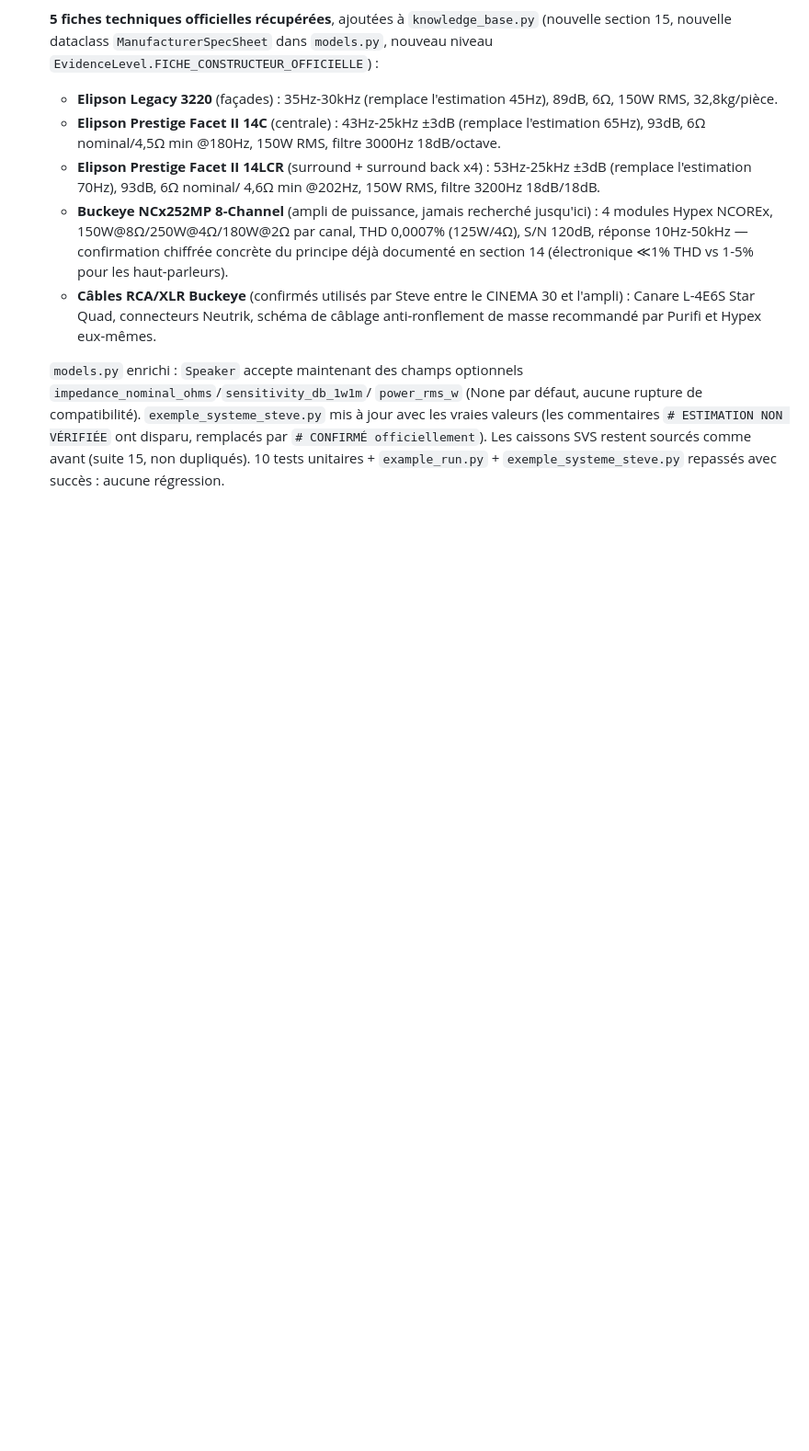
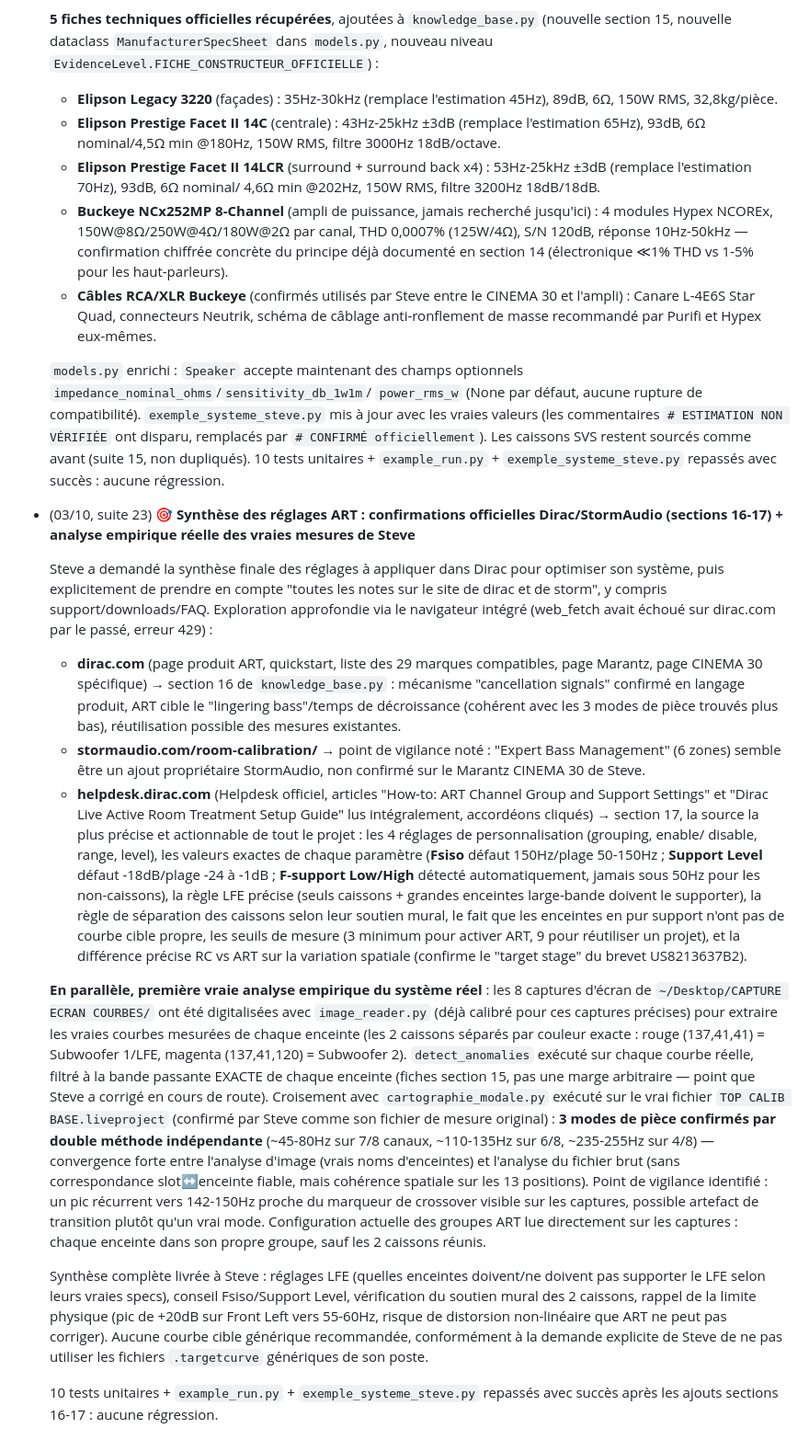
Before and after one commit to steve-blackbox/blackbox-apis, a Markdown page: PROJETS_FUTURS.md, the part around the change. Shown at 92% size. GitHub-like rendering; blank space fills up the shorter version.

Commit message:
Documenter la synthèse des réglages ART (suite 23) dans PROJETS_FUTURS.md
Consolide le travail des sections 16-17 (confirmations officielles
Dirac/StormAudio, guide complet des paramètres ART) avec la première
analyse empirique réelle du système de Steve : extraction des 8
courbes mesurées depuis ses vraies captures d'écran, croisement avec
la cartographie modale du fichier TOP CALIB BASE.liveproject original,
3 modes de pièce confirmés par double méthode indépendante.

Co-authored-by: Copilot <223556219+Copilot@users.noreply.github.com>

```diff
--- a/PROJETS_FUTURS.md
+++ b/PROJETS_FUTURS.md
@@ -2643,3 +2643,74 @@ articles lus, concurrents repérés, retours clients...)_
   avant (suite 15, non dupliqués). 10 tests unitaires +
   `example_run.py` + `exemple_systeme_steve.py` repassés avec succès :
   aucune régression.
+
+- (03/10, suite 23) **🎯 Synthèse des réglages ART : confirmations
+  officielles Dirac/StormAudio (sections 16-17) + analyse empirique
+  réelle des vraies mesures de Steve**
+
+  Steve a demandé la synthèse finale des réglages à appliquer dans
+  Dirac pour optimiser son système, puis explicitement de prendre en
+  compte "toutes les notes sur le site de dirac et de storm", y compris
+  support/downloads/FAQ. Exploration approfondie via le navigateur
+  intégré (web_fetch avait échoué sur dirac.com par le passé, erreur
+  429) :
+  - **dirac.com** (page produit ART, quickstart, liste des 29 marques
+    compatibles, page Marantz, page CINEMA 30 spécifique) → section 16
+    de `knowledge_base.py` : mécanisme "cancellation signals" confirmé
+    en langage produit, ART cible le "lingering bass"/temps de
+    décroissance (cohérent avec les 3 modes de pièce trouvés plus bas),
+    réutilisation possible des mesures existantes.
+  - **stormaudio.com/room-calibration/** → point de vigilance noté :
+    "Expert Bass Management" (6 zones) semble être un ajout propriétaire
+    StormAudio, non confirmé sur le Marantz CINEMA 30 de Steve.
+  - **helpdesk.dirac.com** (Helpdesk officiel, articles "How-to: ART
+    Channel Group and Support Settings" et "Dirac Live Active Room
+    Treatment Setup Guide" lus intégralement, accordéons cliqués) →
+    section 17, la source la plus précise et actionnable de tout le
+    projet : les 4 réglages de personnalisation (grouping, enable/
+    disable, range, level), les valeurs exactes de chaque paramètre
+    (**Fsiso** défaut 150Hz/plage 50-150Hz ; **Support Level** défaut
+    -18dB/plage -24 à -1dB ; **F-support Low/High** détecté
+    automatiquement, jamais sous 50Hz pour les non-caissons), la règle
+    LFE précise (seuls caissons + grandes enceintes large-bande doivent
+    le supporter), la règle de séparation des caissons selon leur
+    soutien mural, le fait que les enceintes en pur support n'ont pas de
+    courbe cible propre, les seuils de mesure (3 minimum pour activer
+    ART, 9 pour réutiliser un projet), et la différence précise RC vs
+    ART sur la variation spatiale (confirme le "target stage" du brevet
+    US8213637B2).
+
+  **En parallèle, première vraie analyse empirique du système réel** :
+  les 8 captures d'écran de `~/Desktop/CAPTURE ECRAN COURBES/` ont été
+  digitalisées avec `image_reader.py` (déjà calibré pour ces captures
+  précises) pour extraire les vraies courbes mesurées de chaque
+  enceinte (les 2 caissons séparés par couleur exacte : rouge
+  (137,41,41) = Subwoofer 1/LFE, magenta (137,41,120) = Subwoofer 2).
+  `detect_anomalies` exécuté sur chaque courbe réelle, filtré à la
+  bande passante EXACTE de chaque enceinte (fiches section 15, pas une
+  marge arbitraire — point que Steve a corrigé en cours de route).
+  Croisement avec `cartographie_modale.py` exécuté sur le vrai fichier
+  `TOP CALIB BASE.liveproject` (confirmé par Steve comme son fichier de
+  mesure original) : **3 modes de pièce confirmés par double méthode
+  indépendante** (~45-80Hz sur 7/8 canaux, ~110-135Hz sur 6/8,
+  ~235-255Hz sur 4/8) — convergence forte entre l'analyse d'image (vrais
+  noms d'enceintes) et l'analyse du fichier brut (sans correspondance
+  slot↔enceinte fiable, mais cohérence spatiale sur les 13 positions).
+  Point de vigilance identifié : un pic récurrent vers 142-150Hz proche
+  du marqueur de crossover visible sur les captures, possible artefact
+  de transition plutôt qu'un vrai mode. Configuration actuelle des
+  groupes ART lue directement sur les captures : chaque enceinte dans
+  son propre groupe, sauf les 2 caissons réunis.
+
+  Synthèse complète livrée à Steve : réglages LFE (quelles enceintes
+  doivent/ne doivent pas supporter le LFE selon leurs vraies specs),
+  conseil Fsiso/Support Level, vérification du soutien mural des 2
+  caissons, rappel de la limite physique (pic de +20dB sur Front Left
+  vers 55-60Hz, risque de distorsion non-linéaire que ART ne peut pas
+  corriger). Aucune courbe cible générique recommandée, conformément à
+  la demande explicite de Steve de ne pas utiliser les fichiers
+  `.targetcurve` génériques de son poste.
+
+  10 tests unitaires + `example_run.py` + `exemple_systeme_steve.py`
+  repassés avec succès après les ajouts sections 16-17 : aucune
+  régression.
```
